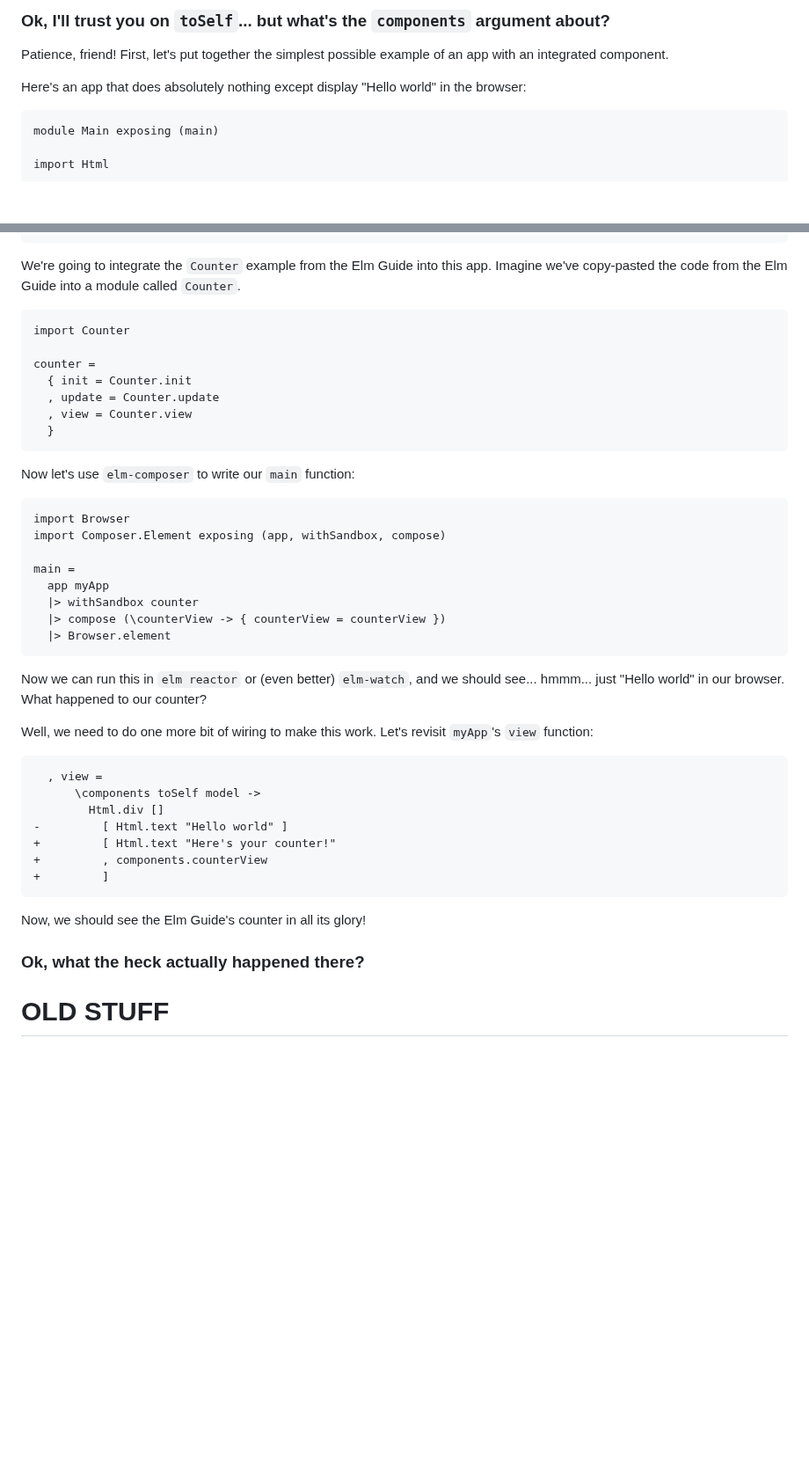
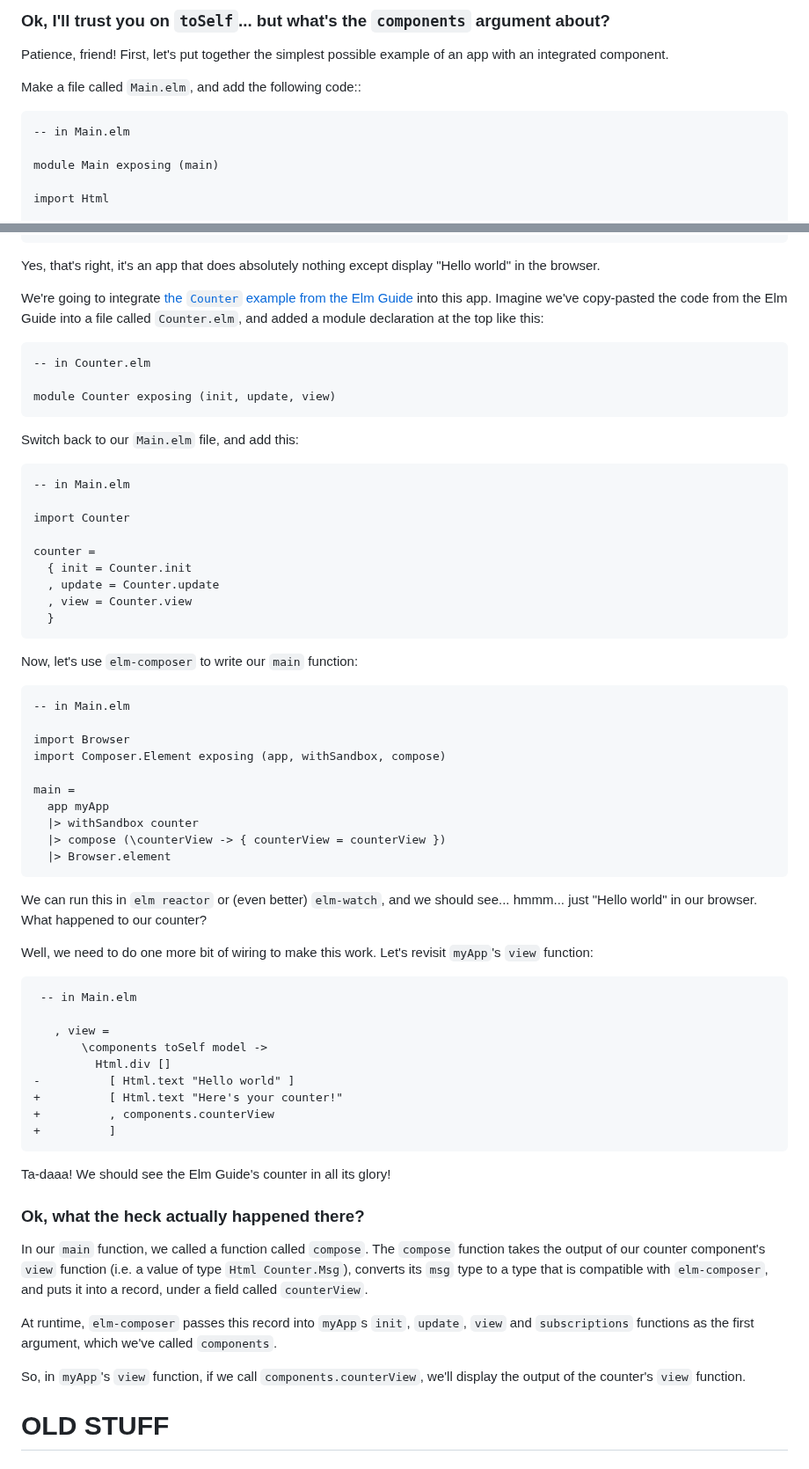
Before and after one commit to edkelly303/elm-composer, a Markdown page: README.md, 2 parts joined by grey strips. Shown at 88% size. GitHub-like rendering; blank space fills up the shorter version.

Commit message:
More work on README

````diff
--- a/README.md
+++ b/README.md
@@ -84,9 +84,11 @@ main =
 
 Patience, friend! First, let's put together the simplest possible example of an app with an integrated component.
 
-Here's an app that does absolutely nothing except display "Hello world" in the browser:
+Make a file called `Main.elm`, and add the following code::
 
 ```elm
+-- in Main.elm
+
 module Main exposing (main)
 
 import Html
@@ -108,9 +110,21 @@ myApp =
   }
 ```
 
-We're going to integrate the `Counter` example from the Elm Guide into this app. Imagine we've copy-pasted the code from the Elm Guide into a module called `Counter`.
+Yes, that's right, it's an app that does absolutely nothing except display "Hello world" in the browser.
+
+We're going to integrate [the `Counter` example from the Elm Guide](https://guide.elm-lang.org/architecture/buttons) into this app. Imagine we've copy-pasted the code from the Elm Guide into a file called `Counter.elm`, and added a module declaration at the top like this:
 
 ```elm
+-- in Counter.elm
+
+module Counter exposing (init, update, view)
+```
+
+Switch back to our `Main.elm` file, and add this:
+
+```elm
+-- in Main.elm
+
 import Counter
 
 counter =
@@ -120,9 +134,11 @@ counter =
   }
 ```
 
-Now let's use `elm-composer` to write our `main` function:
+Now, let's use `elm-composer` to write our `main` function:
 
 ```elm
+-- in Main.elm
+
 import Browser
 import Composer.Element exposing (app, withSandbox, compose)
 
@@ -132,25 +148,31 @@ main =
   |> compose (\counterView -> { counterView = counterView })
   |> Browser.element
 ```
-Now we can run this in `elm reactor` or (even better) `elm-watch`, and we should see... hmmm... just "Hello world" in our browser. What happened to our counter?
+We can run this in `elm reactor` or (even better) `elm-watch`, and we should see... hmmm... just "Hello world" in our browser. What happened to our counter?
 
 Well, we need to do one more bit of wiring to make this work. Let's revisit `myApp`'s `view` function:
 
 ```diff
-  , view =
-      \components toSelf model ->
-        Html.div []
--         [ Html.text "Hello world" ]
-+         [ Html.text "Here's your counter!"
-+         , components.counterView
-+         ]
+ -- in Main.elm
+
+   , view =
+       \components toSelf model ->
+         Html.div []
+-          [ Html.text "Hello world" ]
++          [ Html.text "Here's your counter!"
++          , components.counterView
++          ]
 ```
 
-Now, we should see the Elm Guide's counter in all its glory!
+Ta-daaa! We should see the Elm Guide's counter in all its glory!
 
 ### Ok, what the heck actually happened there?
 
+In our `main` function, we called a function called `compose`. The `compose` function takes the output of our counter component's `view` function (i.e. a value of type `Html Counter.Msg`), converts its `msg` type to a type that is compatible with `elm-composer`, and puts it into a record, under a field called `counterView`.
 
+At runtime, `elm-composer` passes this record into `myApp`s `init`, `update`, `view` and `subscriptions` functions as the first argument, which we've called `components`.
+
+So, in `myApp`'s `view` function, if we call `components.counterView`, we'll display the output of the counter's  `view` function.
 
 # OLD STUFF
 ### Huh! But what are `counter` and `clock` in that example?
````
